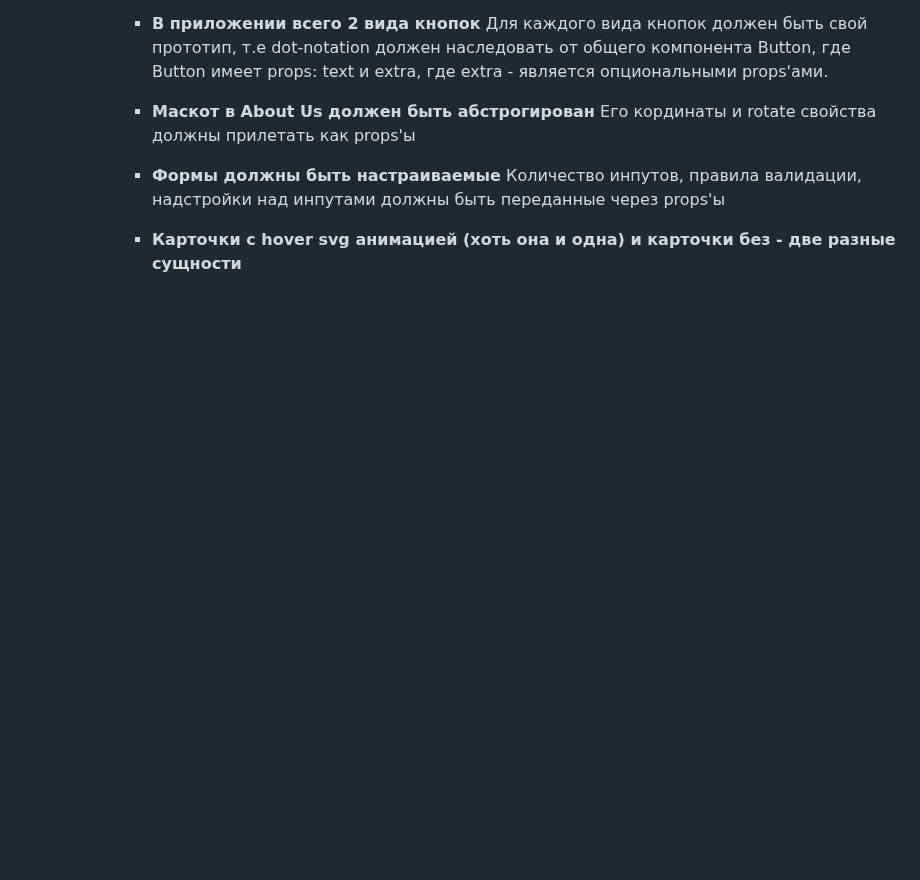
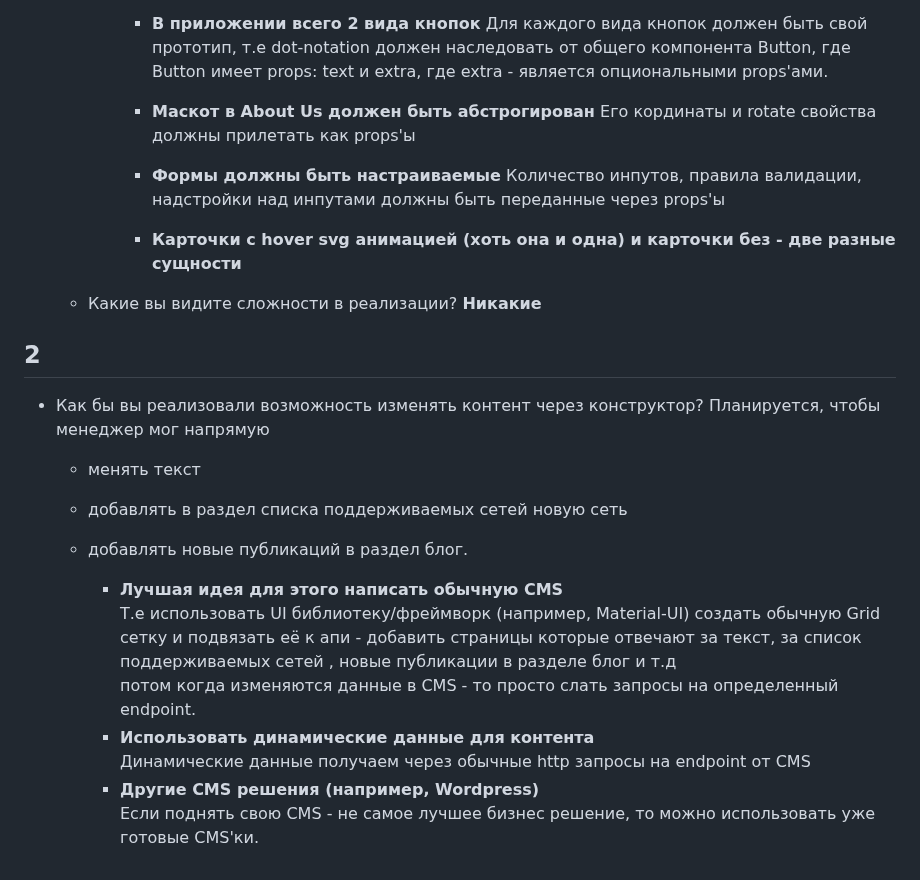
Before and after one commit to kusainovv/explain, a Markdown page: README.md, the part around one of its changes. GitHub-like rendering; blank space fills up the shorter version.

Commit message:
add answer in second question

```diff
--- a/README.md
+++ b/README.md
@@ -98,3 +101,24 @@
                 Количество инпутов, правила валидации, надстройки над инпутами должны быть переданные через props'ы
 
             - __Карточки с hover svg анимацией (хоть она и одна) и карточки без - две разные сущности__
+
+
+     - Какие вы видите сложности в реализации?
+        __Никакие__
+
+## 2
+  - Как бы вы реализовали возможность изменять контент через конструктор? Планируется, чтобы менеджер мог напрямую
+
+    - менять текст
+    - добавлять в раздел списка поддерживаемых сетей новую сеть
+    - добавлять новые публикаций в раздел блог.
+
+
+      - __Лучшая идея для этого написать обычную CMS__
+        Т.е использовать UI библиотеку/фреймворк (например, Material-UI) создать обычную Grid сетку и подвязать её к апи - добавить страницы которые отвечают за текст, за список
+        поддерживаемых сетей , новые публикации в разделе блог и т.д
+        потом когда изменяются данные в CMS - то просто слать запросы на определенный endpoint.
+      - __Использовать динамические данные для контента__
+        Динамические данные получаем через обычные http запросы на endpoint от CMS
+      - __Другие CMS решения (например, Wordpress)__
+        Если поднять свою CMS - не самое лучшее бизнес решение, то можно использовать уже готовые CMS'ки.
```
Also changed, not shown: other parts of README.md (+3 -0 lines).
